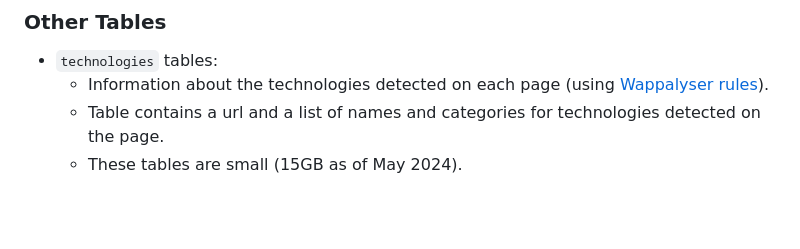
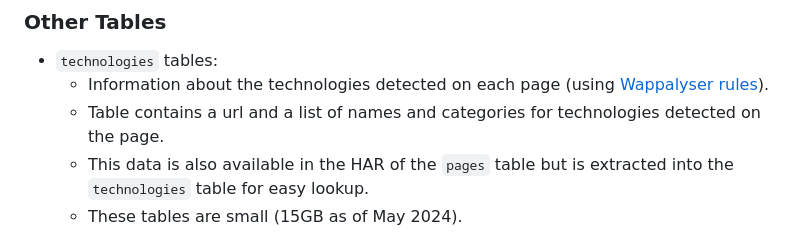
Before and after one commit to HTTPArchive/httparchive.org, a Markdown page: docs/gettingstarted_bigquery.md, the part around the change. Rendered like a GitHub page; blank space fills up the shorter version.

```diff
--- a/docs/gettingstarted_bigquery.md
+++ b/docs/gettingstarted_bigquery.md
@@ -116,6 +116,7 @@ The HTTP Archive stores detailed information about each page load in [HAR (HTTP
 * `technologies` tables:
     * Information about the technologies detected on each page (using [Wappalyser rules](https://github.com/HTTPArchive/wappalyzer)).
     * Table contains a url and a list of names and categories for technologies detected on the page.
+    * This data is also available in the HAR of the `pages` table but is extracted into the `technologies` table for easy lookup.
     * These tables are small (15GB as of May 2024).
 
 ## Some Example Queries to Get Started Exploring the Data
```
